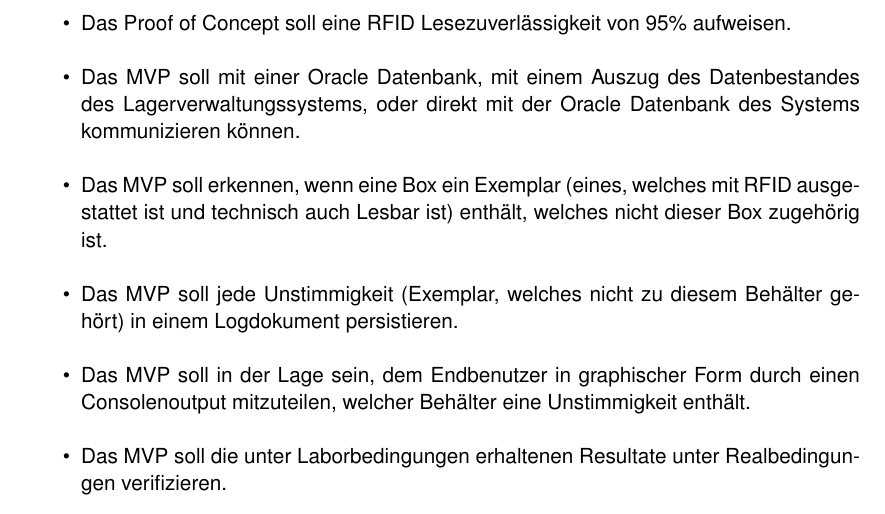
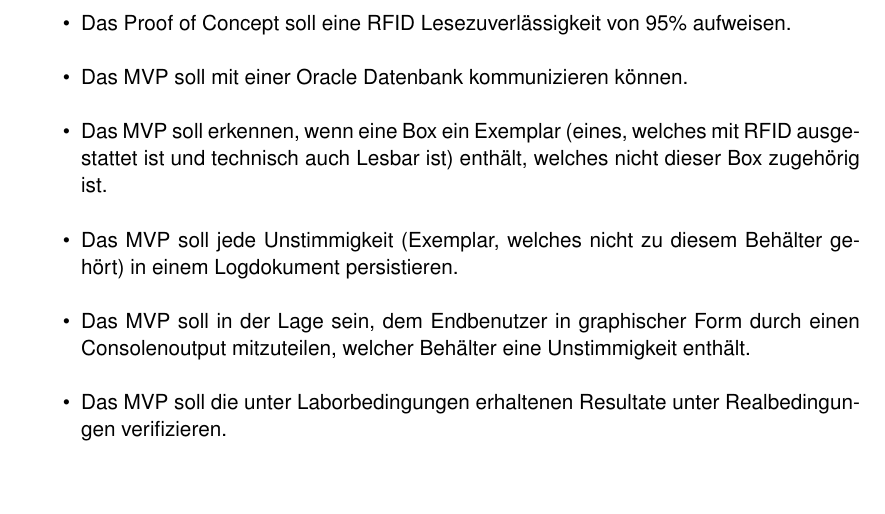
Before and after one commit to PascalStalder/BDA_FS19-Artefakte, a LaTeX document (20190301-Anforderungen/20190301-Anforderungen.tex): part of page 2 of 2, cut so that both start at the same text, the shorter picture padded with empty space. Compiled offline with pdfLaTeX.

Commit message:
fulfil change request

```diff
--- a/20190301-Anforderungen/20190301-Anforderungen.tex
+++ b/20190301-Anforderungen/20190301-Anforderungen.tex
@@ -106,7 +106,7 @@ Zeil: Mittels einer Machbarkeitsstudie und einem Proof of Concept soll untersuch
 	\item Das Proof of Concept muss technisch aufzeigen, wie viele RFID Tags in einer Sekunde gelesen werden können.
 	\item Das Proof of Concept soll eine RFID Lesezuverlässigkeit von 95\% aufweisen.
 
-	\item Das MVP soll mit einer Oracle Datenbank, mit einem Auszug des Datenbestandes des Lagerverwaltungssystems, oder direkt mit der Oracle Datenbank des Systems kommunizieren können.
+	\item Das MVP soll mit einer Oracle Datenbank kommunizieren können.
 	\item Das MVP soll erkennen, wenn eine Box ein Exemplar (eines, welches mit RFID ausgestattet ist und technisch auch Lesbar ist) enthält, welches nicht dieser Box zugehörig ist.
 	\item Das MVP soll jede Unstimmigkeit (Exemplar, welches nicht zu diesem Behälter gehört) in einem Logdokument persistieren.
 	\item Das MVP soll in der Lage sein, dem Endbenutzer in graphischer Form durch einen Consolenoutput mitzuteilen, welcher Behälter eine Unstimmigkeit enthält.
```
